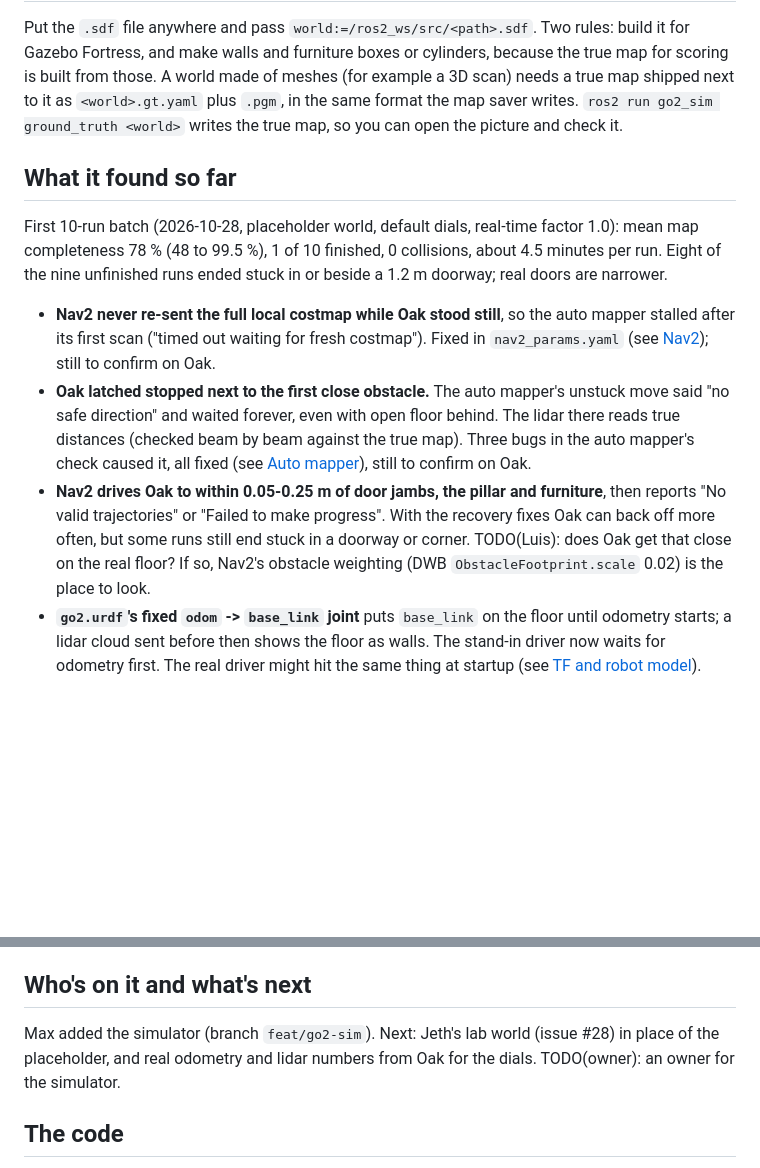
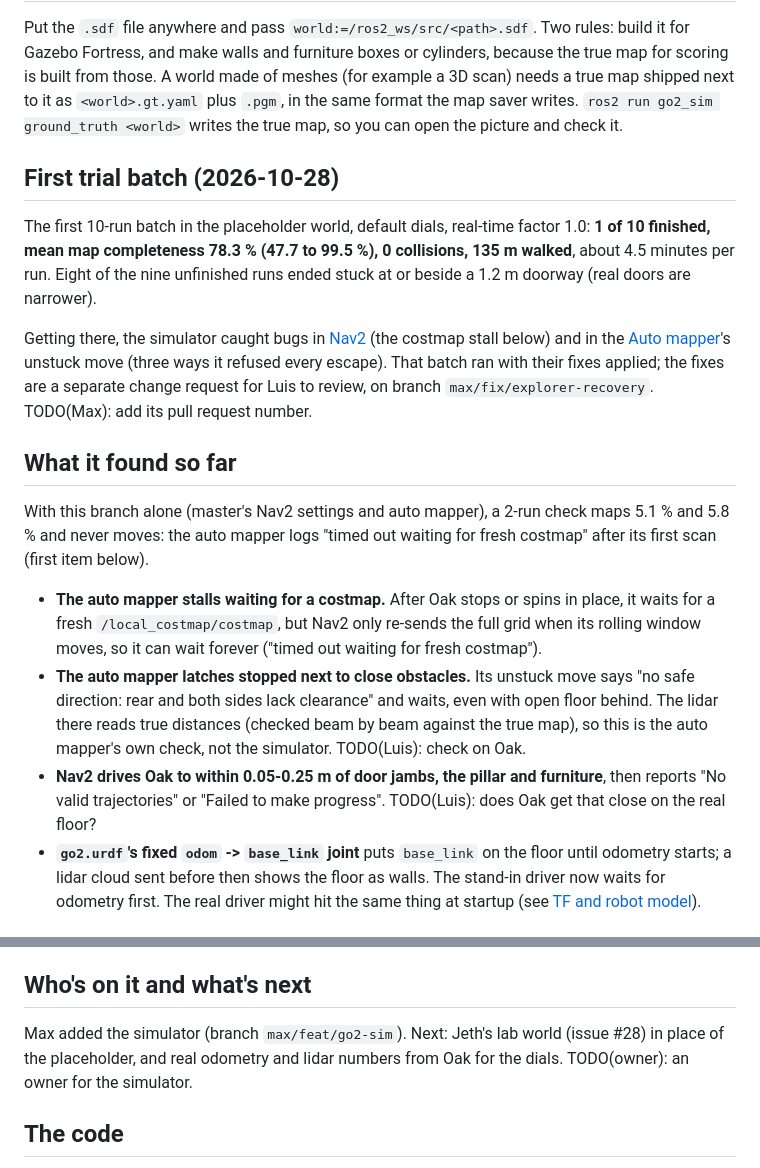
Before and after one commit to LuisMend12/go2-fusion, a Markdown page: docs/wiki/simulator.md, 2 parts joined by grey strips. Rendered like a GitHub page; blank space fills up the shorter version.

Commit message:
Wiki: add the Simulator page with its first trial results, and link it from Lab setup, Auto mapper, Go2 driver, Docker, People and AGENTS.md

```diff
--- a/docs/wiki/simulator.md
+++ b/docs/wiki/simulator.md
@@ -91,13 +91,19 @@ In `sim.yaml` only: `odom_scale_xy` and `odom_scale_yaw` (Oak says it went or tu
 
 Put the `.sdf` file anywhere and pass `world:=/ros2_ws/src/<path>.sdf`. Two rules: build it for Gazebo Fortress, and make walls and furniture boxes or cylinders, because the true map for scoring is built from those. A world made of meshes (for example a 3D scan) needs a true map shipped next to it as `<world>.gt.yaml` plus `.pgm`, in the same format the map saver writes. `ros2 run go2_sim ground_truth <world>` writes the true map, so you can open the picture and check it.
 
+## First trial batch (2026-10-28)
+
+The first 10-run batch in the placeholder world, default dials, real-time factor 1.0: **1 of 10 finished, mean map completeness 78.3 % (47.7 to 99.5 %), 0 collisions, 135 m walked**, about 4.5 minutes per run. Eight of the nine unfinished runs ended stuck at or beside a 1.2 m doorway (real doors are narrower).
+
+Getting there, the simulator caught bugs in [Nav2](nav2.md) (the costmap stall below) and in the [Auto mapper](auto-mapper.md)'s unstuck move (three ways it refused every escape). That batch ran with their fixes applied; the fixes are a separate change request for Luis to review, on branch `max/fix/explorer-recovery`. TODO(Max): add its pull request number.
+
 ## What it found so far
 
-First 10-run batch (2026-10-28, placeholder world, default dials, real-time factor 1.0): mean map completeness 78 % (48 to 99.5 %), 1 of 10 finished, 0 collisions, about 4.5 minutes per run. Eight of the nine unfinished runs ended stuck in or beside a 1.2 m doorway; real doors are narrower.
+With this branch alone (master's Nav2 settings and auto mapper), a 2-run check maps 5.1 % and 5.8 % and never moves: the auto mapper logs "timed out waiting for fresh costmap" after its first scan (first item below).
 
-- **Nav2 never re-sent the full local costmap while Oak stood still**, so the auto mapper stalled after its first scan ("timed out waiting for fresh costmap"). Fixed in `nav2_params.yaml` (see [Nav2](nav2.md)); still to confirm on Oak.
-- **Oak latched stopped next to the first close obstacle.** The auto mapper's unstuck move said "no safe direction" and waited forever, even with open floor behind. The lidar there reads true distances (checked beam by beam against the true map). Three bugs in the auto mapper's check caused it, all fixed (see [Auto mapper](auto-mapper.md)), still to confirm on Oak.
-- **Nav2 drives Oak to within 0.05-0.25 m of door jambs, the pillar and furniture**, then reports "No valid trajectories" or "Failed to make progress". With the recovery fixes Oak can back off more often, but some runs still end stuck in a doorway or corner. TODO(Luis): does Oak get that close on the real floor? If so, Nav2's obstacle weighting (DWB `ObstacleFootprint.scale` 0.02) is the place to look.
+- **The auto mapper stalls waiting for a costmap.** After Oak stops or spins in place, it waits for a fresh `/local_costmap/costmap`, but Nav2 only re-sends the full grid when its rolling window moves, so it can wait forever ("timed out waiting for fresh costmap").
+- **The auto mapper latches stopped next to close obstacles.** Its unstuck move says "no safe direction: rear and both sides lack clearance" and waits, even with open floor behind. The lidar there reads true distances (checked beam by beam against the true map), so this is the auto mapper's own check, not the simulator. TODO(Luis): check on Oak.
+- **Nav2 drives Oak to within 0.05-0.25 m of door jambs, the pillar and furniture**, then reports "No valid trajectories" or "Failed to make progress". TODO(Luis): does Oak get that close on the real floor?
 - **`go2.urdf`'s fixed `odom` -> `base_link` joint** puts `base_link` on the floor until odometry starts; a lidar cloud sent before then shows the floor as walls. The stand-in driver now waits for odometry first. The real driver might hit the same thing at startup (see [TF and robot model](tf.md)).
 
 ## How it breaks
@@ -111,7 +117,7 @@ First 10-run batch (2026-10-28, placeholder world, default dials, real-time fact
 
 ## Who's on it and what's next
 
-Max added the simulator (branch `feat/go2-sim`). Next: Jeth's lab world (issue #28) in place of the placeholder, and real odometry and lidar numbers from Oak for the dials. TODO(owner): an owner for the simulator.
+Max added the simulator (branch `max/feat/go2-sim`). Next: Jeth's lab world (issue #28) in place of the placeholder, and real odometry and lidar numbers from Oak for the dials. TODO(owner): an owner for the simulator.
 
 ## The code
 
```
Also changed, not shown: docs/wiki/auto-mapper.md (+1 -0 lines), docs/wiki/people.md (+1 -1 lines).
